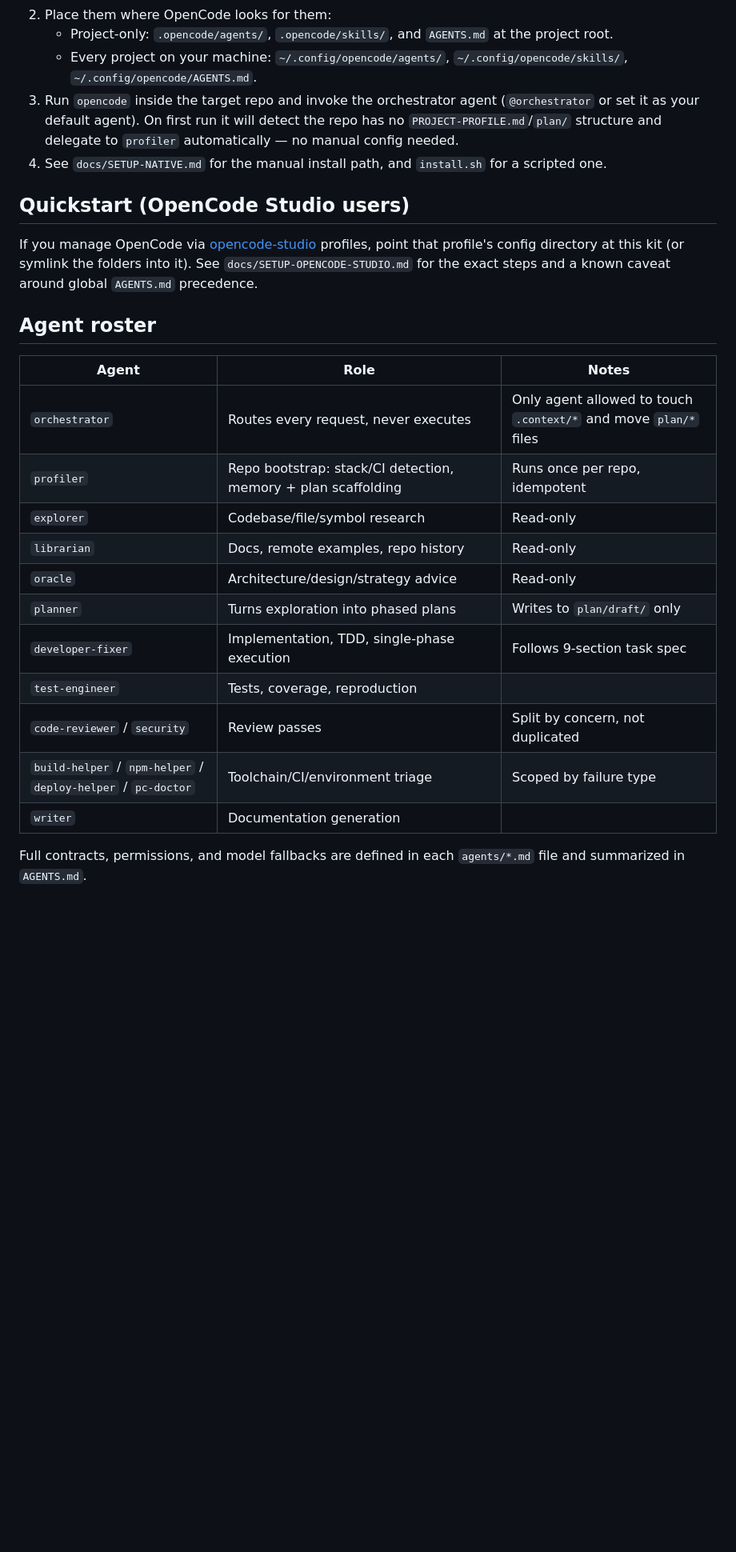
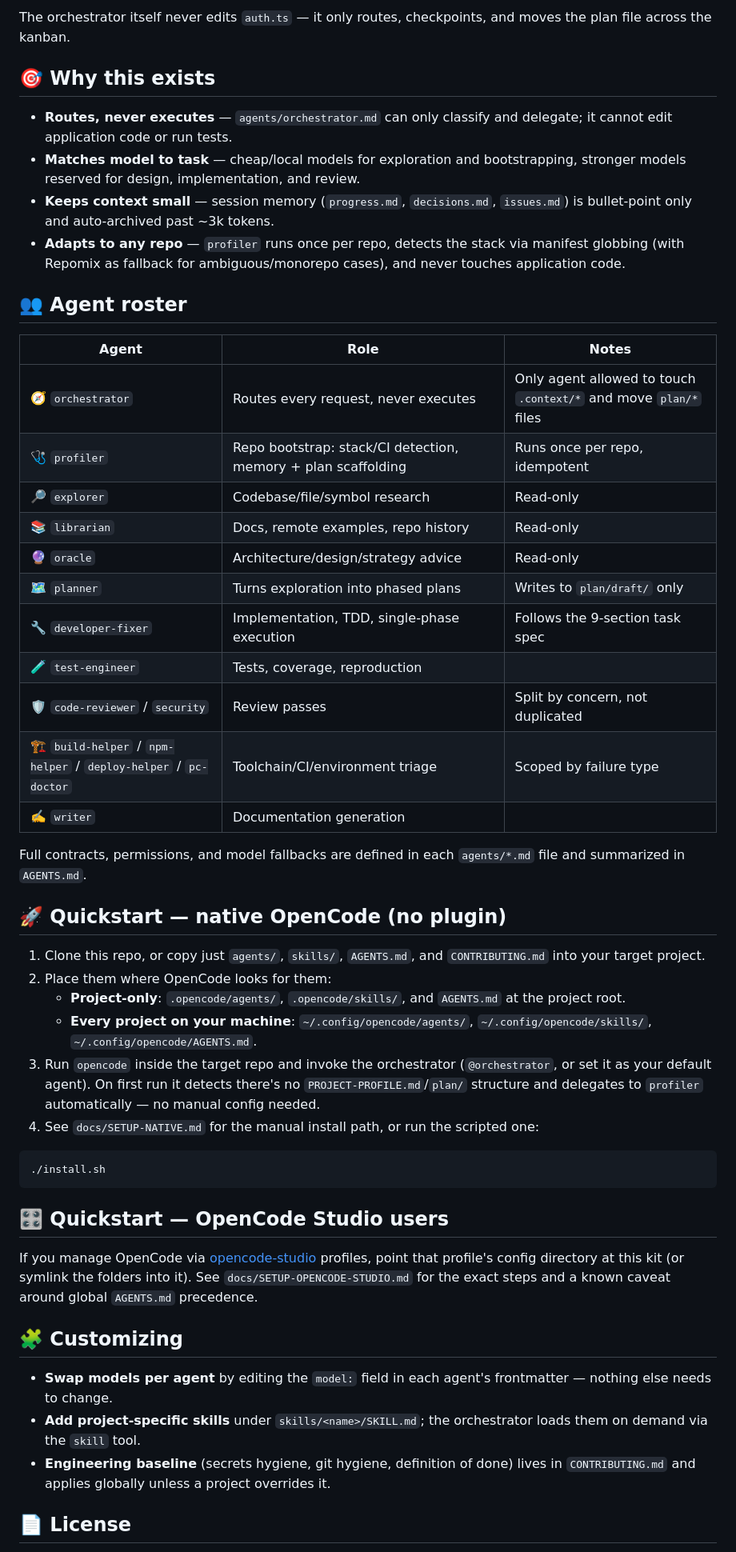
Before and after one commit to NicoGenti/opencode-orchestrator-kit, a Markdown page: README.md, the part around one of its changes. Shown at 80% size. GitHub-like rendering; blank space fills up the shorter version.

````diff
--- a/README.md
+++ b/README.md
@@ -21,28 +38,52 @@ Most "AI does everything" setups burn tokens because a single powerful model han
+The orchestrator itself never edits `auth.ts` — it only routes, checkpoints, and moves the plan file across the kanban.
+
+## 🎯 Why this exists
+
+- **Routes, never executes** — `agents/orchestrator.md` can only classify and delegate; it cannot edit application code or run tests.
+- **Matches model to task** — cheap/local models for exploration and bootstrapping, stronger models reserved for design, implementation, and review.
+- **Keeps context small** — session memory (`progress.md`, `decisions.md`, `issues.md`) is bullet-point only and auto-archived past ~3k tokens.
+- **Adapts to any repo** — `profiler` runs once per repo, detects the stack via manifest globbing (with Repomix as fallback for ambiguous/monorepo cases), and never touches application code.
+
+## 👥 Agent roster
+
+| Agent | Role | Notes |
+|---|---|---|
+| 🧭 `orchestrator` | Routes every request, never executes | Only agent allowed to touch `.context/*` and move `plan/*` files |
+| 🩺 `profiler` | Repo bootstrap: stack/CI detection, memory + plan scaffolding | Runs once per repo, idempotent |
+| 🔎 `explorer` | Codebase/file/symbol research | Read-only |
+| 📚 `librarian` | Docs, remote examples, repo history | Read-only |
+| 🔮 `oracle` | Architecture/design/strategy advice | Read-only |
+| 🗺️ `planner` | Turns exploration into phased plans | Writes to `plan/draft/` only |
+| 🔧 `developer-fixer` | Implementation, TDD, single-phase execution | Follows the 9-section task spec |
+| 🧪 `test-engineer` | Tests, coverage, reproduction | |
+| 🛡️ `code-reviewer` / `security` | Review passes | Split by concern, not duplicated |
+| 🏗️ `build-helper` / `npm-helper` / `deploy-helper` / `pc-doctor` | Toolchain/CI/environment triage | Scoped by failure type |
+| ✍️ `writer` | Documentation generation | |
+
+Full contracts, permissions, and model fallbacks are defined in each `agents/*.md` file and summarized in `AGENTS.md`.
+
+## 🚀 Quickstart — native OpenCode (no plugin)
+
+1. Clone this repo, or copy just `agents/`, `skills/`, `AGENTS.md`, and `CONTRIBUTING.md` into your target project.
 2. Place them where OpenCode looks for them:
-   - Project-only: `.opencode/agents/`, `.opencode/skills/`, and `AGENTS.md` at the project root.
-   - Every project on your machine: `~/.config/opencode/agents/`, `~/.config/opencode/skills/`, `~/.config/opencode/AGENTS.md`.
-3. Run `opencode` inside the target repo and invoke the orchestrator agent (`@orchestrator` or set it as your default agent). On first run it will detect the repo has no `PROJECT-PROFILE.md`/`plan/` structure and delegate to `profiler` automatically — no manual config needed.
-4. See `docs/SETUP-NATIVE.md` for the manual install path, and `install.sh` for a scripted one.
+   - **Project-only**: `.opencode/agents/`, `.opencode/skills/`, and `AGENTS.md` at the project root.
+   - **Every project on your machine**: `~/.config/opencode/agents/`, `~/.config/opencode/skills/`, `~/.config/opencode/AGENTS.md`.
+3. Run `opencode` inside the target repo and invoke the orchestrator (`@orchestrator`, or set it as your default agent). On first run it detects there's no `PROJECT-PROFILE.md`/`plan/` structure and delegates to `profiler` automatically — no manual config needed.
+4. See `docs/SETUP-NATIVE.md` for the manual install path, or run the scripted one:
 
-## Quickstart (OpenCode Studio users)
+```bash
+./install.sh
+```
+
+## 🎛️ Quickstart — OpenCode Studio users
 
 If you manage OpenCode via [opencode-studio](https://github.com/Microck/opencode-studio) profiles, point that profile's config directory at this kit (or symlink the folders into it). See `docs/SETUP-OPENCODE-STUDIO.md` for the exact steps and a known caveat around global `AGENTS.md` precedence.
 
-## Agent roster
+## 🧩 Customizing
 
-| Agent | Role | Notes |
-|---|---|---|
-| `orchestrator` | Routes every request, never executes | Only agent allowed to touch `.context/*` and move `plan/*` files |
-| `profiler` | Repo bootstrap: stack/CI detection, memory + plan scaffolding | Runs once per repo, idempotent |
-| `explorer` | Codebase/file/symbol research | Read-only |
-| `librarian` | Docs, remote examples, repo history | Read-only |
-| `oracle` | Architecture/design/strategy advice | Read-only |
-| `planner` | Turns exploration into phased plans | Writes to `plan/draft/` only |
-| `developer-fixer` | Implementation, TDD, single-phase execution | Follows 9-section task spec |
-| `test-engineer` | Tests, coverage, reproduction | |
-| `code-reviewer` / `security` | Review passes | Split by concern, not duplicated |
-| `build-helper` / `npm-helper` / `deploy-helper` / `pc-doctor` | Toolchain/CI/environment triage | Scoped by failure type |
-| `writer` | Documentation generation | |
+- **Swap models per agent** by editing the `model:` field in each agent's frontmatter — nothing else needs to change.
+- **Add project-specific skills** under `skills/<name>/SKILL.md`; the orchestrator loads them on demand via the `skill` tool.
+- **Engineering baseline** (secrets hygiene, git hygiene, definition of done) lives in `CONTRIBUTING.md` and applies globally unless a project overrides it.
 
-Full contracts, permissions, and model fallbacks are defined in each `agents/*.md` file and summarized in `AGENTS.md`.
+## 📄 License
 
````
Also changed, not shown: other parts of README.md (+29 -20 lines).
